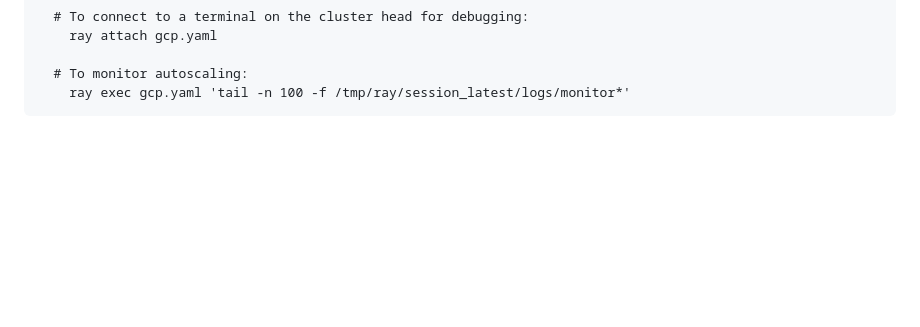
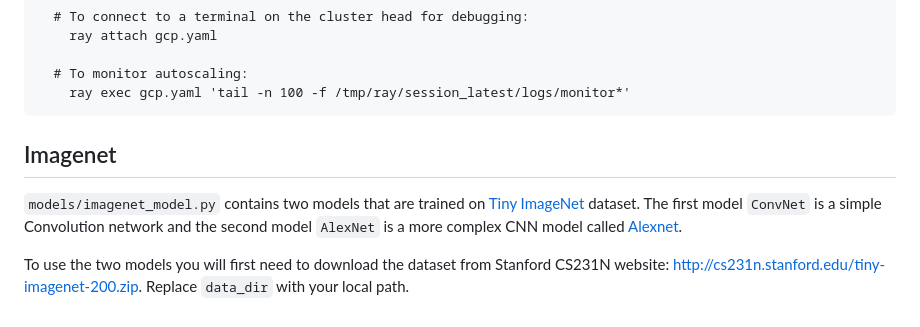
Before and after one commit to SujeethJinesh/CS244B, a Markdown page: README.md, the part around the change. Rendered like a GitHub page; blank space fills up the shorter version.

Commit message:
Add README to imagenet_model experiment

````diff
--- a/README.md
+++ b/README.md
@@ -131,3 +131,14 @@ Useful commands:
   # To monitor autoscaling:
     ray exec gcp.yaml 'tail -n 100 -f /tmp/ray/session_latest/logs/monitor*'
 ```
+
+## Imagenet
+
+`models/imagenet_model.py` contains two models that are trained on
+[Tiny ImageNet](https://paperswithcode.com/dataset/tiny-imagenet) dataset.
+The first model `ConvNet` is a simple Convolution network and the second
+model `AlexNet` is a more complex CNN model called [Alexnet](https://en.wikipedia.org/wiki/AlexNet).
+
+To use the two models you will first need to download the dataset from
+Stanford CS231N website: http://cs231n.stanford.edu/tiny-imagenet-200.zip.
+Replace `data_dir` with your local path.
````
